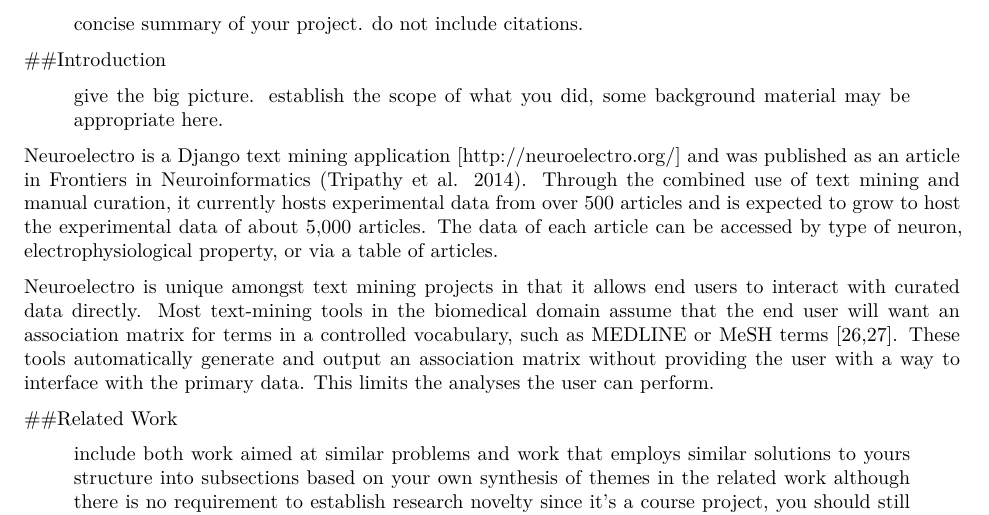
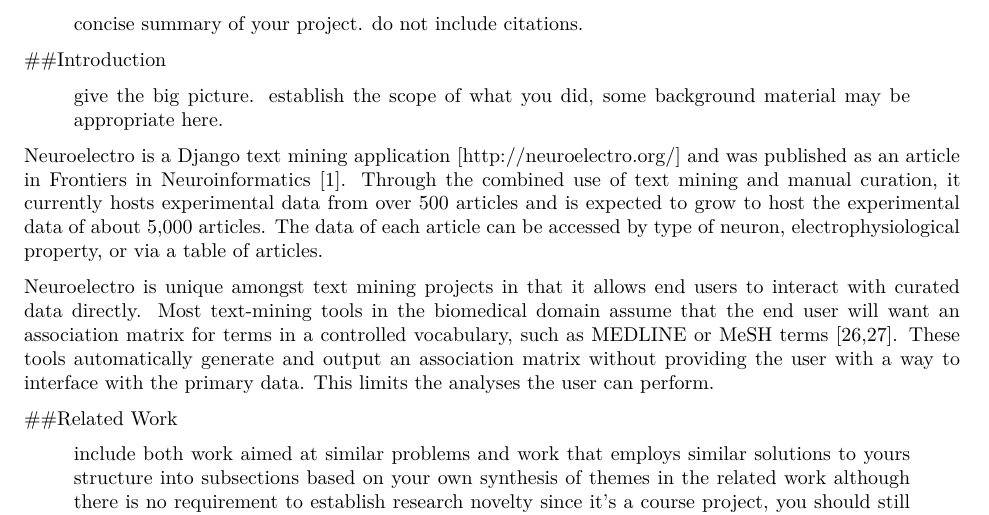
Before and after one commit to mgottl04/neuroelectrovisuals, an R Markdown document (report/finalreport.Rmd): part of page 1 of 5, cut so that both start at the same text. Rendered offline with R 4.5, knitr and Pandoc, then LaTeX, with nearby package versions.

Commit message:
added csl

```diff
--- a/report/finalreport.Rmd
+++ b/report/finalreport.Rmd
@@ -9,6 +9,7 @@
   pdf_document:
     latex_engine: lualatex
 bibliography: bibliography.bib
+csl: ieee.csl
 ---
 
 
```
Also changed, not shown: report/ieee.csl (added).
